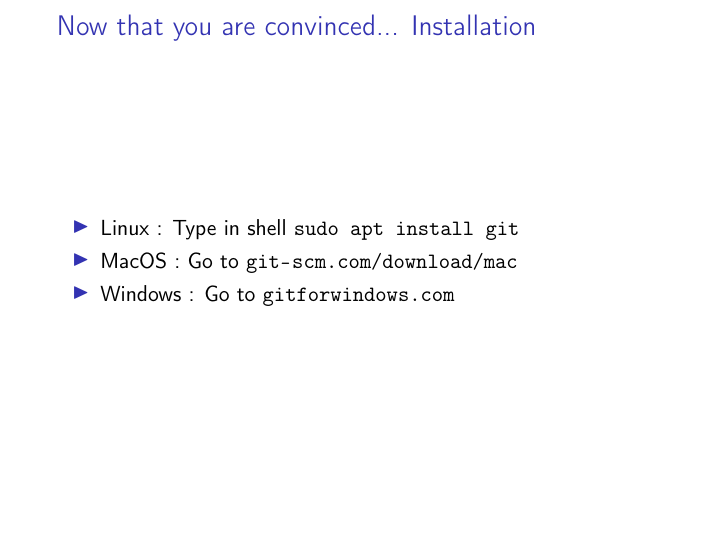
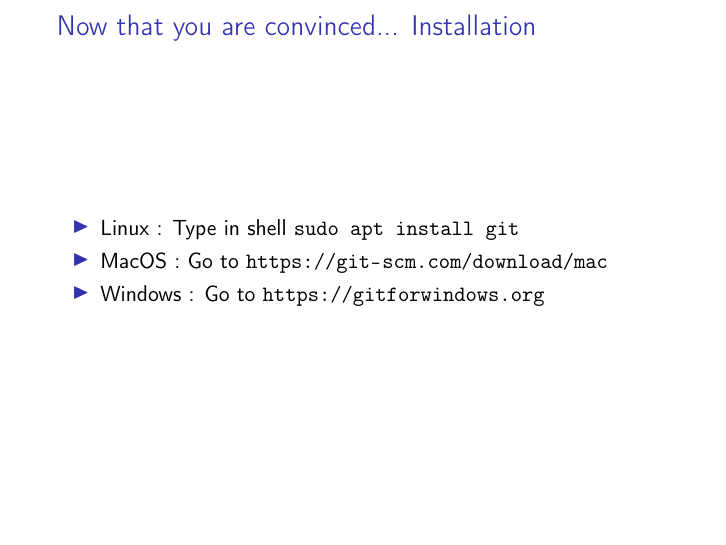
Before and after one commit to phubert/git_sagedays2019, LaTeX slides (git-tutorial.tex): page 6 of 23. Compiled offline with pdfLaTeX.

Commit message:
Corrected the hyperlink for git-for-windows download

```diff
--- a/git-tutorial.tex
+++ b/git-tutorial.tex
@@ -68,8 +68,8 @@
 	\begin{frame}{Now that you are convinced... Installation}
 		\begin{itemize}
 			\item Linux : Type in shell \texttt{sudo apt install git}
-			\item MacOS : Go to \url{git-scm.com/download/mac}
-			\item Windows : Go to \url{gitforwindows.com}
+			\item MacOS : Go to \url{https://git-scm.com/download/mac}
+			\item Windows : Go to \url{https://gitforwindows.org}
 		\end{itemize}
 	\end{frame}
 
```
Also changed, not shown: git-tutorial.pdf.
